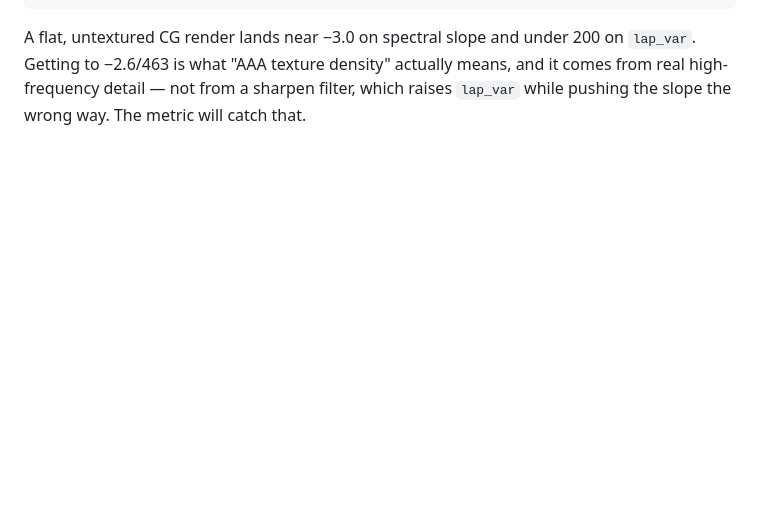
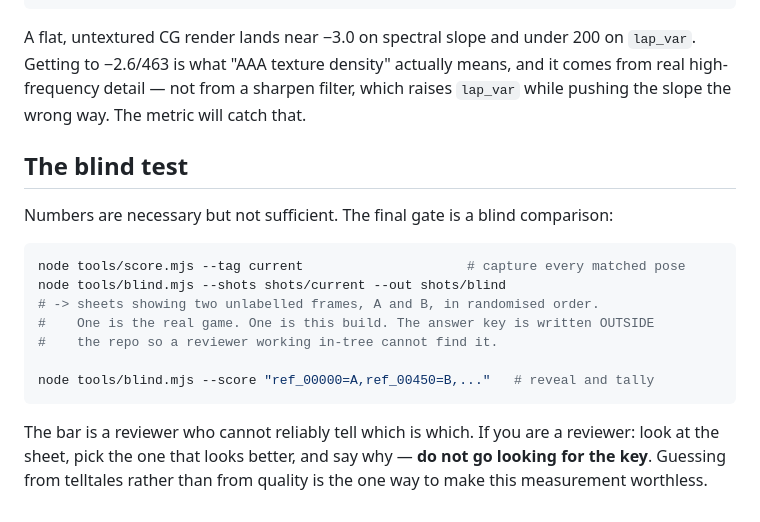
Before and after one commit to kvnloo/halo, a Markdown page: docs/ARCHITECTURE.md, the part around the change. GitHub-like rendering; blank space fills up the shorter version.

Commit message:
Document the blind test in the architecture contract

````diff
--- a/docs/ARCHITECTURE.md
+++ b/docs/ARCHITECTURE.md
@@ -189,3 +189,22 @@ A flat, untextured CG render lands near −3.0 on spectral slope and under 200 o
 `lap_var`. Getting to −2.6/463 is what "AAA texture density" actually means, and it
 comes from real high-frequency detail — not from a sharpen filter, which raises
 `lap_var` while pushing the slope the wrong way. The metric will catch that.
+
+## The blind test
+
+Numbers are necessary but not sufficient. The final gate is a blind comparison:
+
+```bash
+node tools/score.mjs --tag current                     # capture every matched pose
+node tools/blind.mjs --shots shots/current --out shots/blind
+# -> sheets showing two unlabelled frames, A and B, in randomised order.
+#    One is the real game. One is this build. The answer key is written OUTSIDE
+#    the repo so a reviewer working in-tree cannot find it.
+
+node tools/blind.mjs --score "ref_00000=A,ref_00450=B,..."   # reveal and tally
+```
+
+The bar is a reviewer who cannot reliably tell which is which. If you are a reviewer:
+look at the sheet, pick the one that looks better, and say why — **do not go looking
+for the key**. Guessing from telltales rather than from quality is the one way to make
+this measurement worthless.
````
